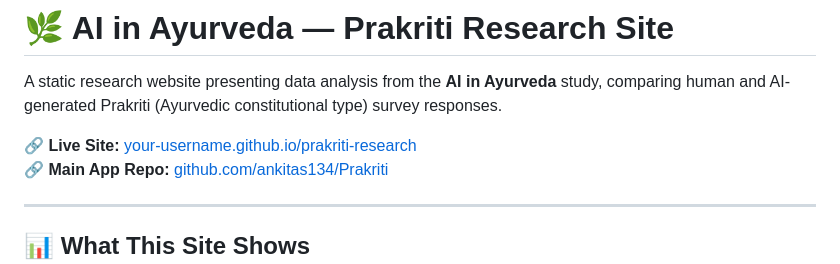
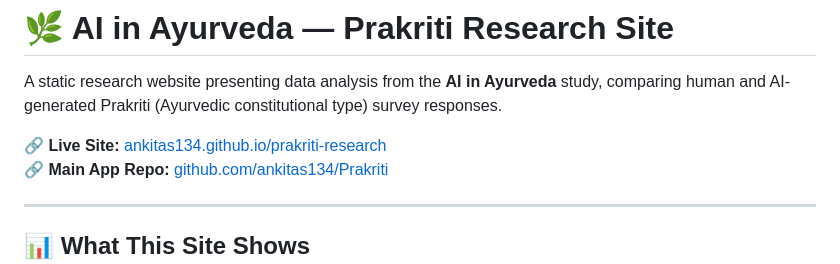
Before and after one commit to ankitas134/prakriti-research, a Markdown page: README.md, the part around the change. Rendered like a GitHub page.

Commit message:
Update live site link in README.md

```diff
--- a/README.md
+++ b/README.md
@@ -2,7 +2,7 @@
 
 A static research website presenting data analysis from the **AI in Ayurveda** study, comparing human and AI-generated Prakriti (Ayurvedic constitutional type) survey responses.
 
-🔗 **Live Site:** [your-username.github.io/prakriti-research](https://ankitas134.github.io/prakriti-research)
+🔗 **Live Site:** [ankitas134.github.io/prakriti-research](https://ankitas134.github.io/prakriti-research)
 🔗 **Main App Repo:** [github.com/ankitas134/Prakriti](https://github.com/ankitas134/Prakriti)
 
 ---
```
